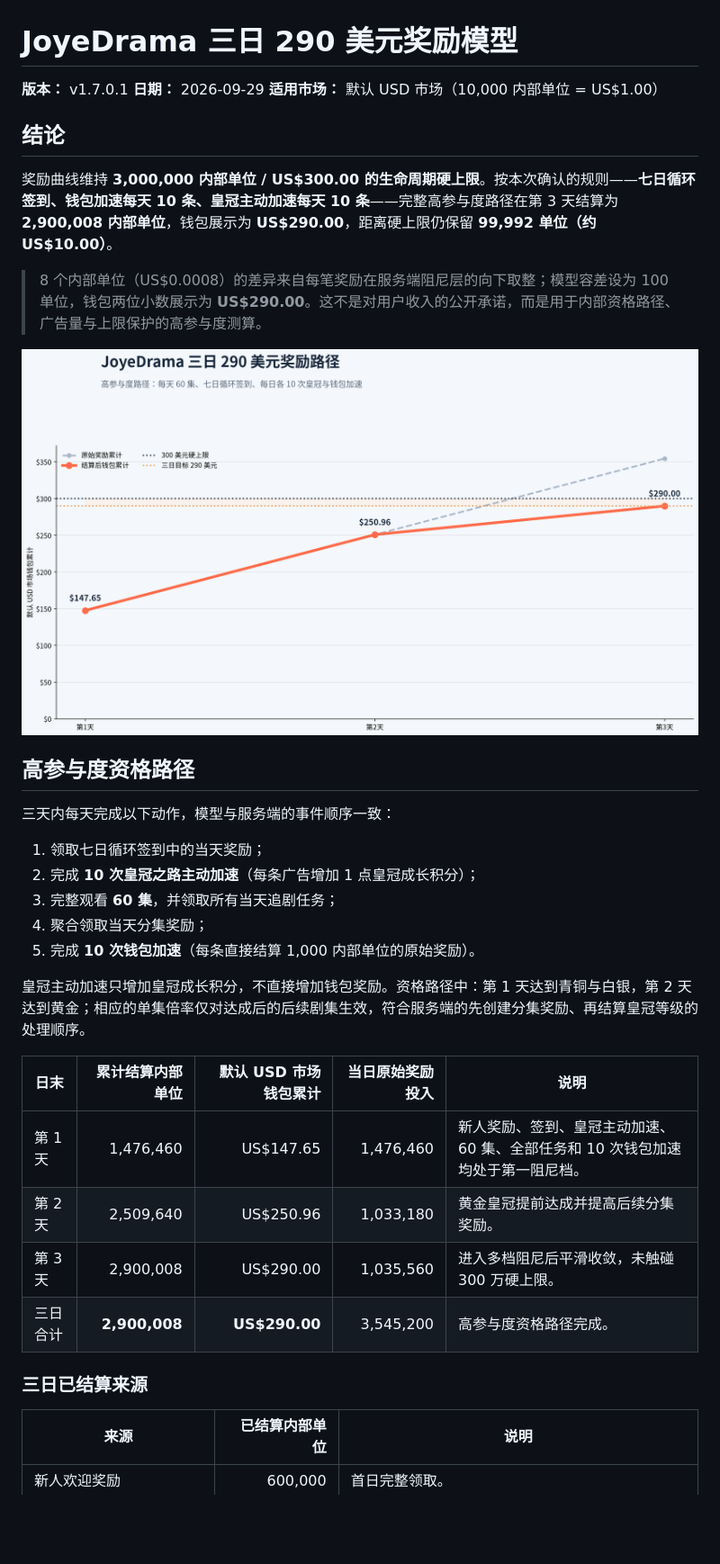
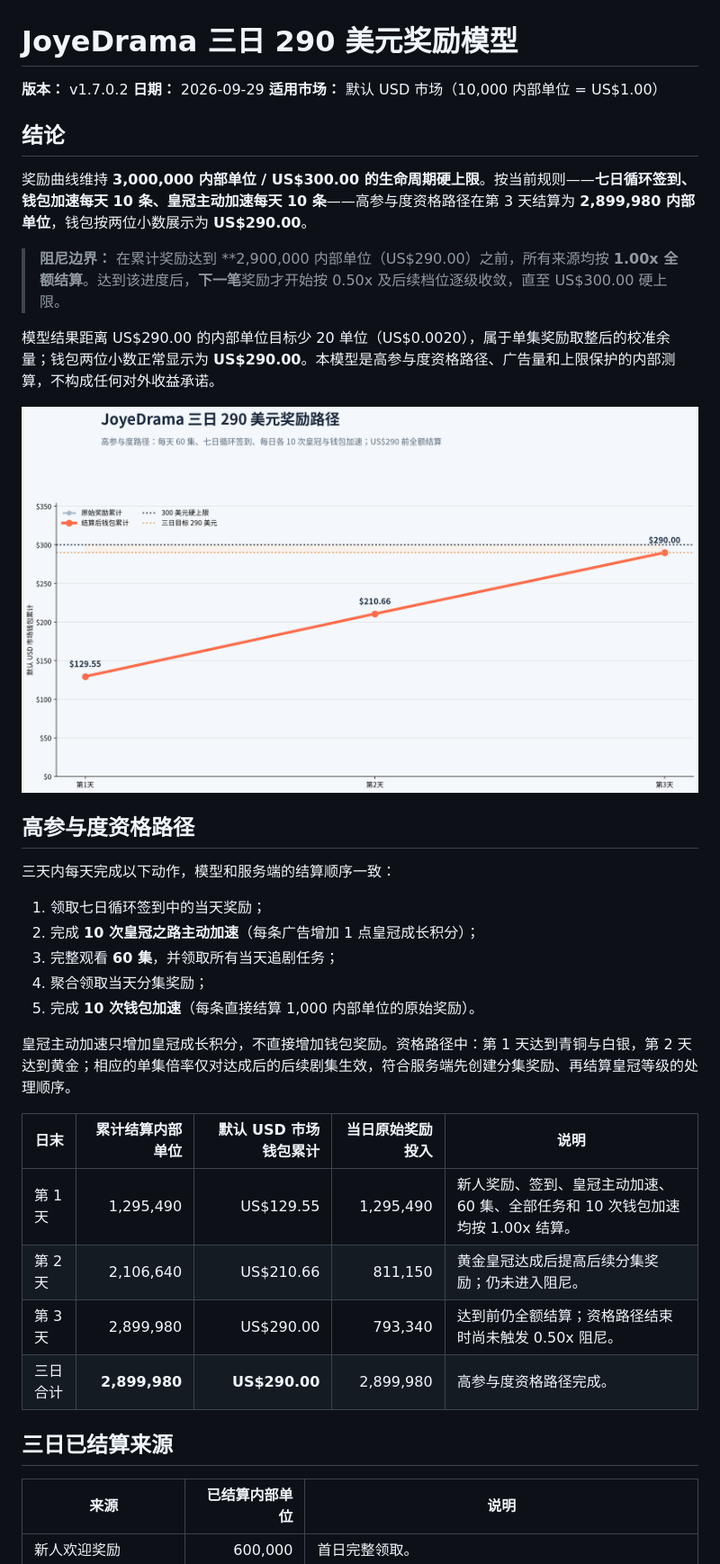
Before and after one commit to molinuszhou/rocketDrama, a Markdown page: docs/reward-model-300usd-3days/REWARD_MODEL_REPORT.md, the part around one of its changes. Shown at 90% size. GitHub-like rendering; pictures changed too: docs/reward-model-300usd-3days/reward-curve.png; blank space fills up the shorter version.

Commit message:
Start reward damping after 290 USD

```diff
--- a/docs/reward-model-300usd-3days/REWARD_MODEL_REPORT.md
+++ b/docs/reward-model-300usd-3days/REWARD_MODEL_REPORT.md
@@ -1,20 +1,22 @@
 # JoyeDrama 三日 290 美元奖励模型
 
-**版本：** v1.7.0.1
+**版本：** v1.7.0.2
 **日期：** 2026-09-29
 **适用市场：** 默认 USD 市场（10,000 内部单位 = US$1.00）
 
 ## 结论
 
-奖励曲线维持 **3,000,000 内部单位 / US$300.00 的生命周期硬上限**。按本次确认的规则——**七日循环签到、钱包加速每天 10 条、皇冠主动加速每天 10 条**——完整高参与度路径在第 3 天结算为 **2,900,008 内部单位**，钱包展示为 **US$290.00**，距离硬上限仍保留 **99,992 单位（约 US$10.00）**。
+奖励曲线维持 **3,000,000 内部单位 / US$300.00 的生命周期硬上限**。按当前规则——**七日循环签到、钱包加速每天 10 条、皇冠主动加速每天 10 条**——高参与度资格路径在第 3 天结算为 **2,899,980 内部单位**，钱包按两位小数展示为 **US$290.00**。
 
-> 8 个内部单位（US$0.0008）的差异来自每笔奖励在服务端阻尼层的向下取整；模型容差设为 100 单位，钱包两位小数展示为 **US$290.00**。这不是对用户收入的公开承诺，而是用于内部资格路径、广告量与上限保护的高参与度测算。
+> **阻尼边界：** 在累计奖励达到 **2,900,000 内部单位（US$290.00）之前，所有来源均按 **1.00x 全额结算**。达到该进度后，**下一笔**奖励才开始按 0.50x 及后续档位逐级收敛，直至 US$300.00 硬上限。
+
+模型结果距离 US$290.00 的内部单位目标少 20 单位（US$0.0020），属于单集奖励取整后的校准余量；钱包两位小数正常显示为 **US$290.00**。本模型是高参与度资格路径、广告量和上限保护的内部测算，不构成任何对外收益承诺。
 
 ![三日奖励曲线](reward-curve.png)
 
 ## 高参与度资格路径
 
-三天内每天完成以下动作，模型与服务端的事件顺序一致：
+三天内每天完成以下动作，模型和服务端的结算顺序一致：
 
 1. 领取七日循环签到中的当天奖励；
 2. 完成 **10 次皇冠之路主动加速**（每条广告增加 1 点皇冠成长积分）；
@@ -22,16 +24,16 @@
 4. 聚合领取当天分集奖励；
 5. 完成 **10 次钱包加速**（每条直接结算 1,000 内部单位的原始奖励）。
 
-皇冠主动加速只增加皇冠成长积分，不直接增加钱包奖励。资格路径中：第 1 天达到青铜与白银，第 2 天达到黄金；相应的单集倍率仅对达成后的后续剧集生效，符合服务端的先创建分集奖励、再结算皇冠等级的处理顺序。
+皇冠主动加速只增加皇冠成长积分，不直接增加钱包奖励。资格路径中：第 1 天达到青铜与白银，第 2 天达到黄金；相应的单集倍率仅对达成后的后续剧集生效，符合服务端先创建分集奖励、再结算皇冠等级的处理顺序。
 
 | 日末 | 累计结算内部单位 | 默认 USD 市场钱包累计 | 当日原始奖励投入 | 说明 |
 |---|---:|---:|---:|---|
-| 第 1 天 | 1,476,460 | US$147.65 | 1,476,460 | 新人奖励、签到、皇冠主动加速、60 集、全部任务和 10 次钱包加速均处于第一阻尼档。 |
-| 第 2 天 | 2,509,640 | US$250.96 | 1,033,180 | 黄金皇冠提前达成并提高后续分集奖励。 |
-| 第 3 天 | 2,900,008 | US$290.00 | 1,035,560 | 进入多档阻尼后平滑收敛，未触碰 300 万硬上限。 |
-| 三日合计 | **2,900,008** | **US$290.00** | 3,545,200 | 高参与度资格路径完成。 |
+| 第 1 天 | 1,295,490 | US$129.55 | 1,295,490 | 新人奖励、签到、皇冠主动加速、60 集、全部任务和 10 次钱包加速均按 1.00x 结算。 |
+| 第 2 天 | 2,106,640 | US$210.66 | 811,150 | 黄金皇冠达成后提高后续分集奖励；仍未进入阻尼。 |
+| 第 3 天 | 2,899,980 | US$290.00 | 793,340 | 达到前仍全额结算；资格路径结束时尚未触发 0.50x 阻尼。 |
+| 三日合计 | **2,899,980** | **US$290.00** | 2,899,980 | 高参与度资格路径完成。 |
 
-### 三日已结算来源
+## 三日已结算来源
 
 | 来源 | 已结算内部单位 | 说明 |
 |---|---:|---|
```
Also changed, not shown: other parts of docs/reward-model-300usd-3days/REWARD_MODEL_REPORT.md (+7 -7 lines), 7 other files.
